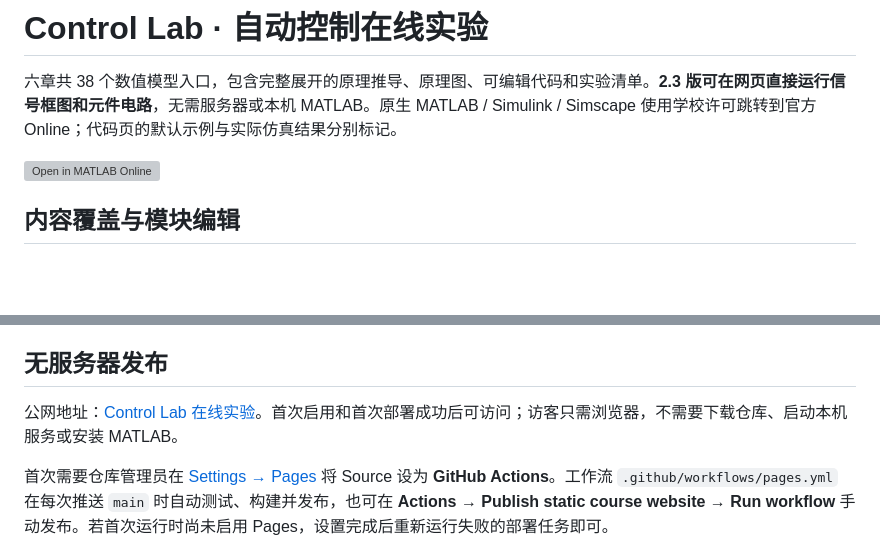
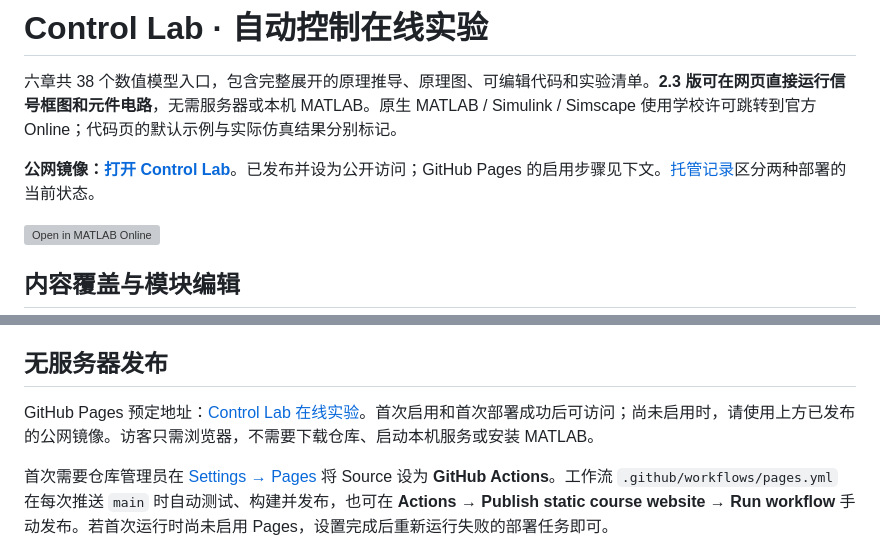
Before and after one commit to yky666/automation_control_online_experiments, a Markdown page: README.md, 2 parts joined by grey strips. Drawn GitHub-style; blank space fills up the shorter version; grey boxes are pictures that could not be loaded.

```diff
--- a/README.md
+++ b/README.md
@@ -1,6 +1,8 @@
 # Control Lab · 自动控制在线实验
 
 六章共 38 个数值模型入口，包含完整展开的原理推导、原理图、可编辑代码和实验清单。**2.3 版可在网页直接运行信号框图和元件电路**，无需服务器或本机 MATLAB。原生 MATLAB / Simulink / Simscape 使用学校许可跳转到官方 Online；代码页的默认示例与实际仿真结果分别标记。
+
+**公网镜像：[打开 Control Lab](https://control-lab-yky666.craftychord64.chatgpt.site/)**。已发布并设为公开访问；GitHub Pages 的启用步骤见下文。[托管记录](docs/HOSTING.md)区分两种部署的当前状态。
 
 [![Open in MATLAB Online](https://www.mathworks.com/images/responsive/global/open-in-matlab-online.svg)](https://matlab.mathworks.com/open/github/v1?repo=yky666/automation_control_online_experiments&file=matlab/online/lab1_tf1.m)
 
@@ -26,7 +28,7 @@
 
 ## 无服务器发布
 
-公网地址：[Control Lab 在线实验](https://yky666.github.io/automation_control_online_experiments/)。首次启用和首次部署成功后可访问；访客只需浏览器，不需要下载仓库、启动本机服务或安装 MATLAB。
+GitHub Pages 预定地址：[Control Lab 在线实验](https://yky666.github.io/automation_control_online_experiments/)。首次启用和首次部署成功后可访问；尚未启用时，请使用上方已发布的公网镜像。访客只需浏览器，不需要下载仓库、启动本机服务或安装 MATLAB。
 
 首次需要仓库管理员在 [Settings → Pages](https://github.com/yky666/automation_control_online_experiments/settings/pages) 将 Source 设为 **GitHub Actions**。工作流 `.github/workflows/pages.yml` 在每次推送 `main` 时自动测试、构建并发布，也可在 **Actions → Publish static course website → Run workflow** 手动发布。若首次运行时尚未启用 Pages，设置完成后重新运行失败的部署任务即可。
 
```
Also changed, not shown: docs/HOSTING.md (added, +34 -0 lines).
